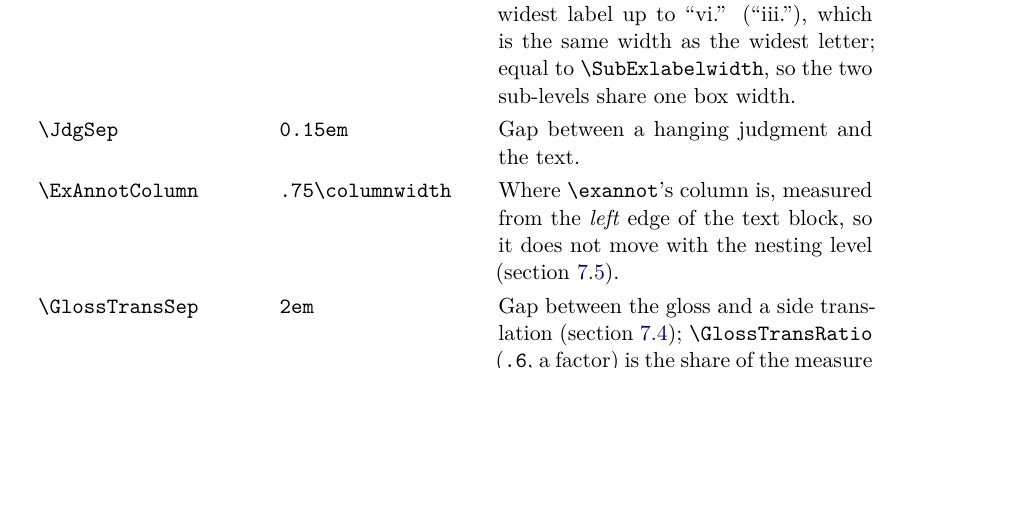
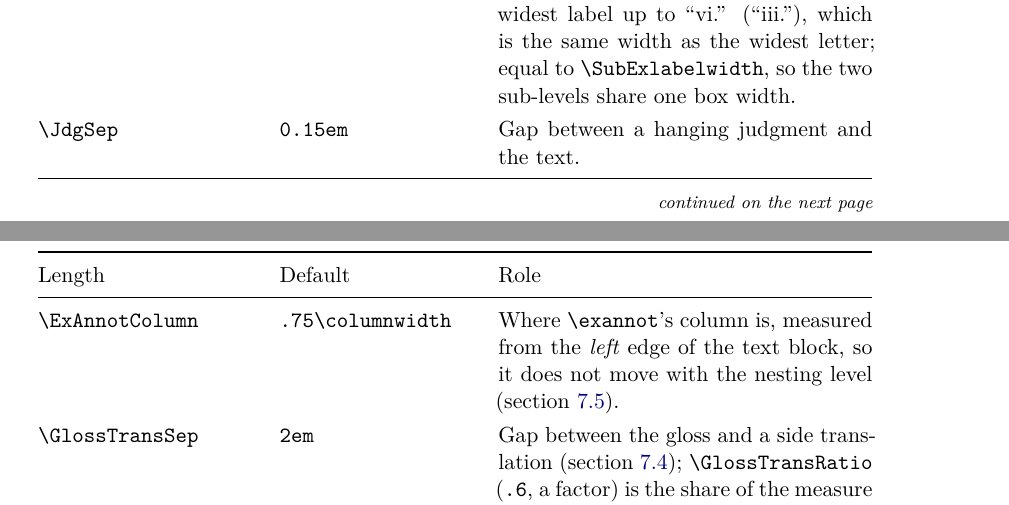
Before and after one commit to ghschaden/linguexx, a LaTeX paper (linguexx-doc.tex): part of page 36 of 52 before the commit and two parts of pages 36 and 37 of 52 after it, the two joined at a grey line, cut so that both start at the same text, the shorter picture padded with empty space. Compiled offline with XeLaTeX.

Commit message:
Let the layout-parameter table break across pages
The table of lengths in section 8 is about a page and a third tall and was
a plain tabular in a center -- one unbreakable box.  There is no legal
break in it, so \output shipped the page anyway and the table ran past the
page number and off the bottom: "Overfull \vbox (217.92378pt too high)",
the same figure on every run, because it is the same box and not a break
that moves.

Which is why it looked intermittent and was not.  Any edit earlier in the
document changes where the box lands; land it high enough on a page and
the overflow runs into the bottom margin quietly.  The manual has shipped
this at least since 1.2 -- 78cc4ab reports the identical measurement --
and it disappeared and came back twice while the two commits before this
one were being written, purely from reflow.

Converted to a longtable, in the idiom the manual already uses for its
four other parameter tables: repeated header, "continued on the next
page", \bottomrule in \endlastfoot.  longtable centres itself
(\LTleft/\LTright default to \fill), so dropping the center wrapper does
not move it.  All ten rows are unchanged.

The other five tabulars were checked rather than assumed.  The largest is
the \lpzglist key table at roughly 250pt against a 700pt text block; the
rest are three to seven rows.  None of them can overflow a page, so none
of them is converted.

Co-Authored-By: Claude Opus 5 <noreply@anthropic.com>
Claude-Session: https://claude.ai/code/session_01SVgR2ZjL92JBN9WsfYJh8v

```diff
--- a/linguexx-doc.tex
+++ b/linguexx-doc.tex
@@ -2374,12 +2374,19 @@ of the text margin and take no space.
 \noindent Every parameter is an ordinary length, set with \cs{setlength}
 anywhere in the document:
 
-\begin{center}
+\begingroup
 \renewcommand{\arraystretch}{1.25}
-\begin{tabular}{@{}>{\ttfamily}l l p{0.44\linewidth}@{}}
+\setlength{\LTpre}{\medskipamount}\setlength{\LTpost}{\medskipamount}
+\begin{longtable}{@{}>{\ttfamily}l l p{0.44\linewidth}@{}}
 \toprule
 \normalfont Length & Default & Role \\
 \midrule
+\endhead
+\midrule
+\multicolumn{3}{r@{}}{\normalfont\footnotesize\itshape continued on the next page} \\
+\endfoot
+\bottomrule
+\endlastfoot
 \textbackslash Extopsep & \texttt{.66\textbackslash baselineskip} &
   Vertical space before and after an example. \\
 \textbackslash Exredux & \texttt{-.66\textbackslash baselineskip} &
```
Also changed, not shown: linguexx-doc.pdf, linguexx-doc.tex (5 more changed lines).
